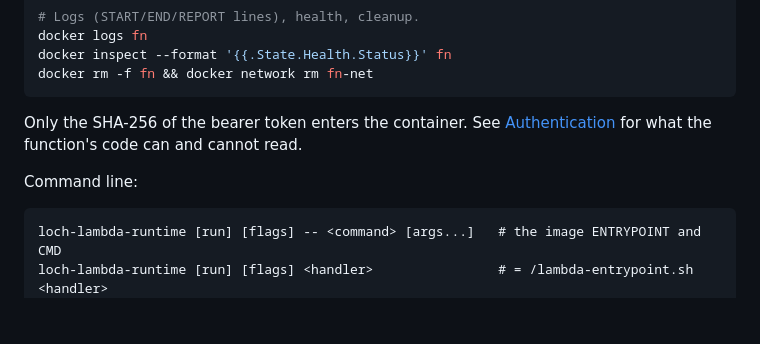
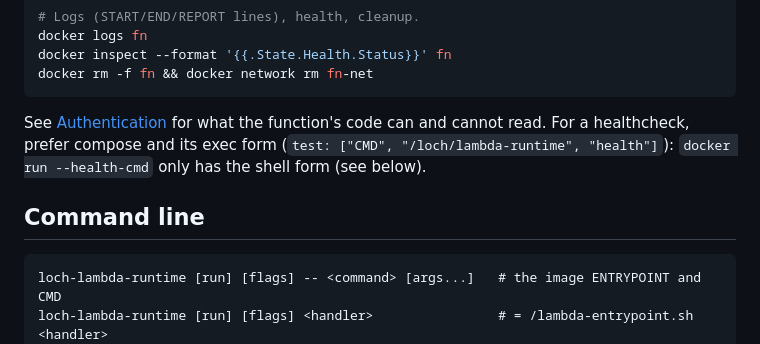
Before and after one commit to loch-sh/lambda-runtime, a Markdown page: README.md, the part around one of its changes. GitHub-like rendering; blank space fills up the shorter version.

````diff
--- a/README.md
+++ b/README.md
@@ -70,11 +97,12 @@ docker inspect --format '{{.State.Health.Status}}' fn
 docker rm -f fn && docker network rm fn-net
 ```
 
-Only the SHA-256 of the bearer token enters the container. See
-[Authentication](#authentication) for what the function's code can and
-cannot read.
+See [Authentication](#authentication) for what the function's code can and
+cannot read. For a healthcheck, prefer compose and its exec form
+(`test: ["CMD", "/loch/lambda-runtime", "health"]`): `docker run
+--health-cmd` only has the shell form (see below).
 
-Command line:
+## Command line
 
 ```
 loch-lambda-runtime [run] [flags] -- <command> [args...]   # the image ENTRYPOINT and CMD
````
Also changed, not shown: other parts of README.md (+37 -10 lines), docs/cover.png (added).
